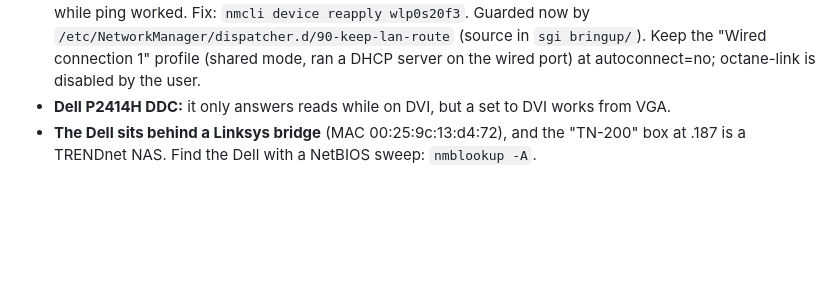
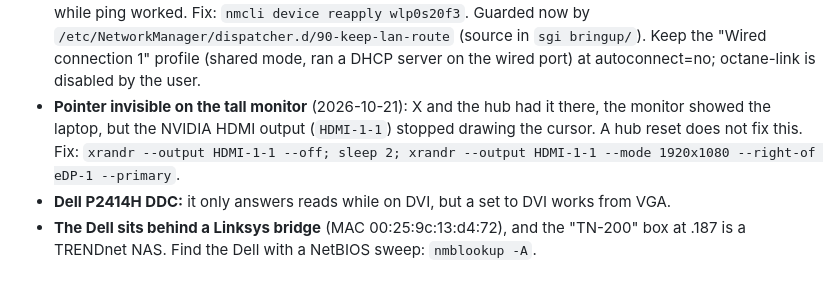
Before and after one commit to itsbigcforme67/retrokm, a Markdown page: docs/STATUS.md, the part around the change. Drawn GitHub-style; blank space fills up the shorter version.

Commit message:
STATUS: the invisible-pointer-on-HDMI fix
Co-Authored-By: Claude Opus 5.5 <noreply@anthropic.com>

```diff
--- a/docs/STATUS.md
+++ b/docs/STATUS.md
@@ -137,6 +137,11 @@ file is the state of *this* desk and what was learned getting there.
   `sgi bringup/`). Keep the "Wired connection 1" profile (shared mode, ran a
   DHCP server on the wired port) at autoconnect=no; octane-link is disabled
   by the user.
+- **Pointer invisible on the tall monitor** (2026-10-21): X and the hub had
+  it there, the monitor showed the laptop, but the NVIDIA HDMI output
+  (`HDMI-1-1`) stopped drawing the cursor. A hub reset does not fix this.
+  Fix: `xrandr --output HDMI-1-1 --off; sleep 2; xrandr --output HDMI-1-1
+  --mode 1920x1080 --right-of eDP-1 --primary`.
 - **Dell P2414H DDC:** it only answers reads while on DVI, but a set to DVI
   works from VGA.
 - **The Dell sits behind a Linksys bridge** (MAC 00:25:9c:13:d4:72), and the
```
